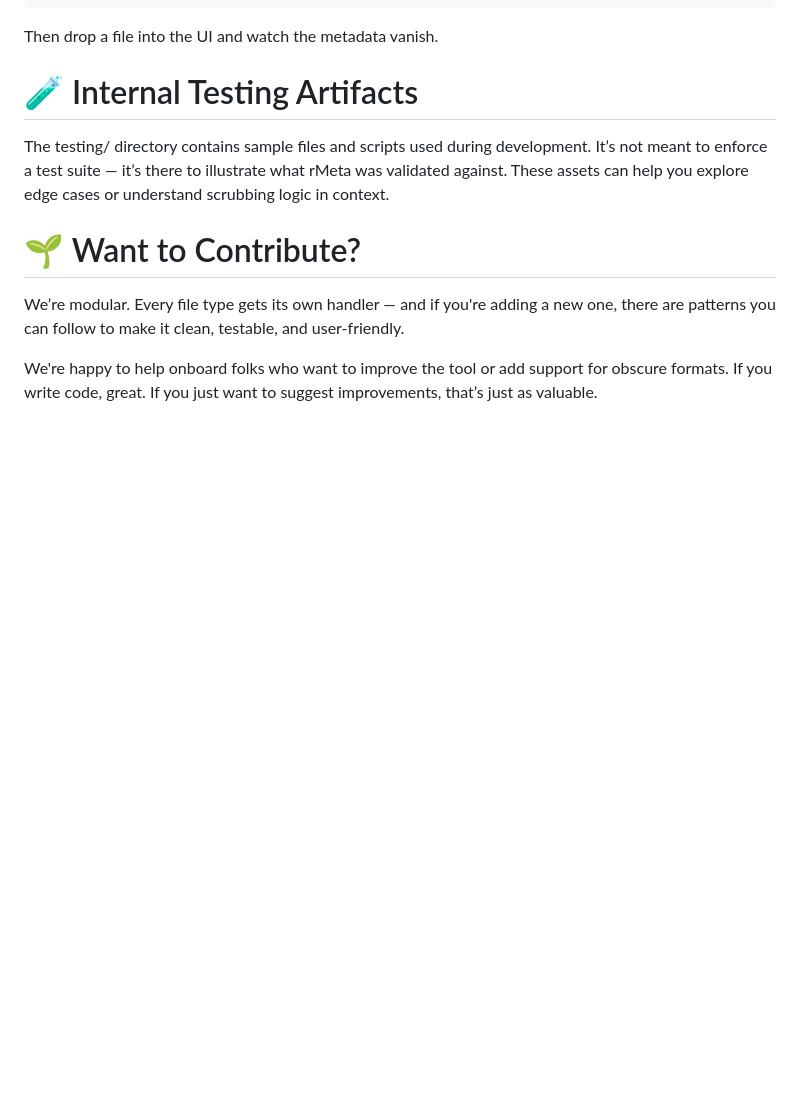
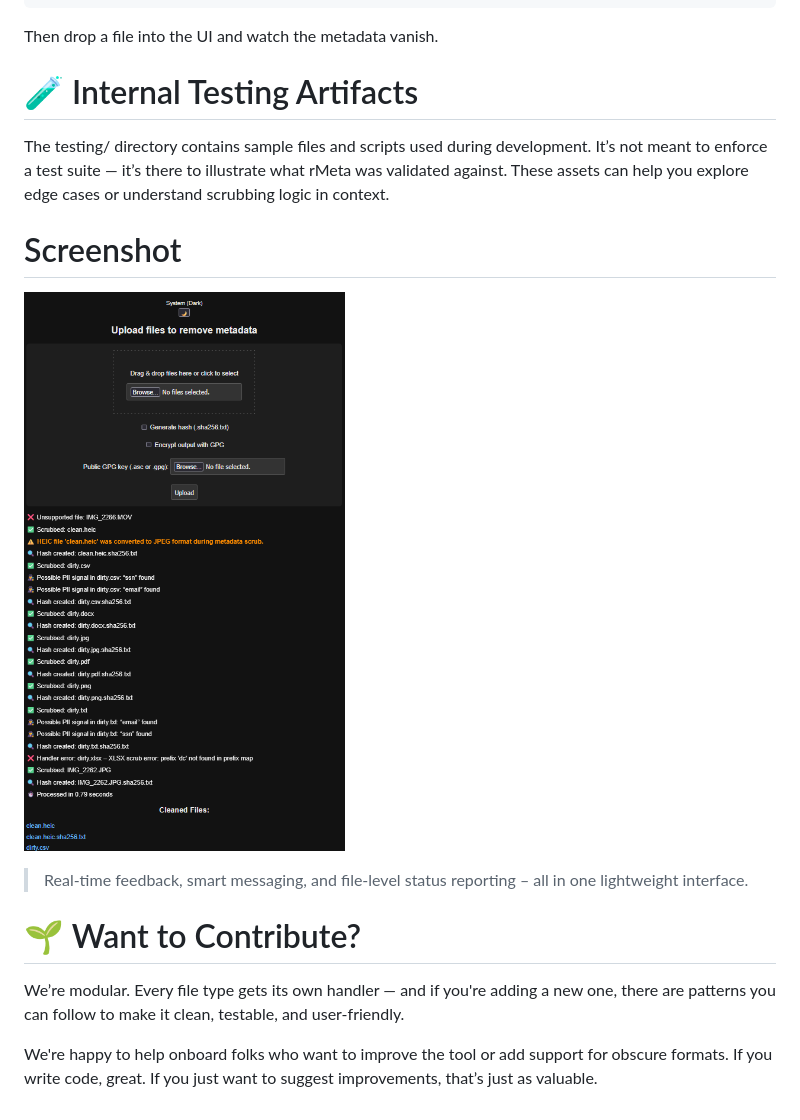
Before and after one commit to KitQuietDev/rMeta, a Markdown page: README.md, the part around the change printed below. Drawn GitHub-style; pictures changed too: docs/images/screenshot.png (added); blank space fills up the shorter version.

Commit message:
Update UI screenshot for v0.2.0, remove outdated images

```diff
--- a/README.md
+++ b/README.md
@@ -54,6 +61,11 @@ Then drop a file into the UI and watch the metadata vanish.
 # 🧪 Internal Testing Artifacts
 
 The testing/ directory contains sample files and scripts used during development. It’s not meant to enforce a test suite — it’s there to illustrate what rMeta was validated against. These assets can help you explore edge cases or understand scrubbing logic in context.
+
+# Screenshot
+![rMeta v0.2.0 UI](docs/images/screenshot.png)
+> Real-time feedback, smart messaging, and file-level status reporting – all in one lightweight interface.
+
 # 🌱 Want to Contribute?
 
 We’re modular. Every file type gets its own handler — and if you're adding a new one, there are patterns you can follow to make it clean, testable, and user-friendly.
```
Also changed, not shown: other parts of README.md (+10 -3 lines), docs/images/screenshot_result.png (deleted), docs/images/screenshot_start.png (deleted).
